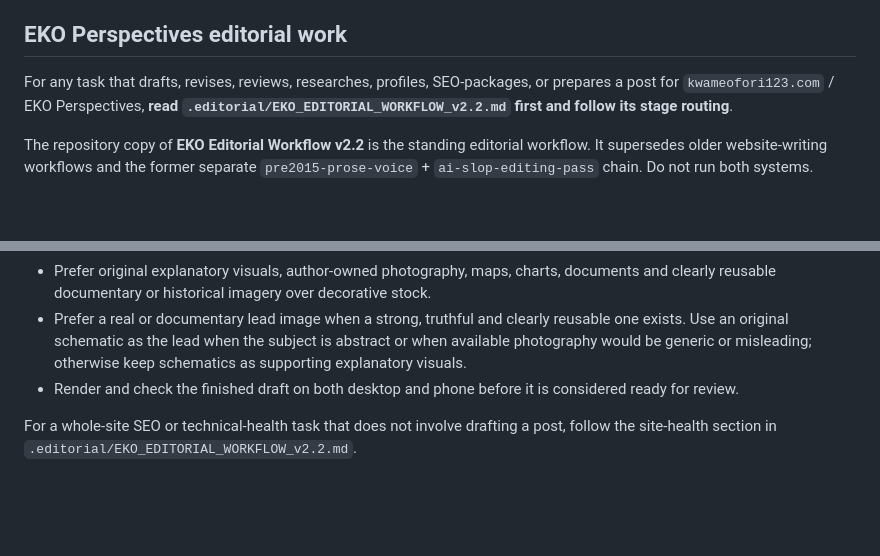
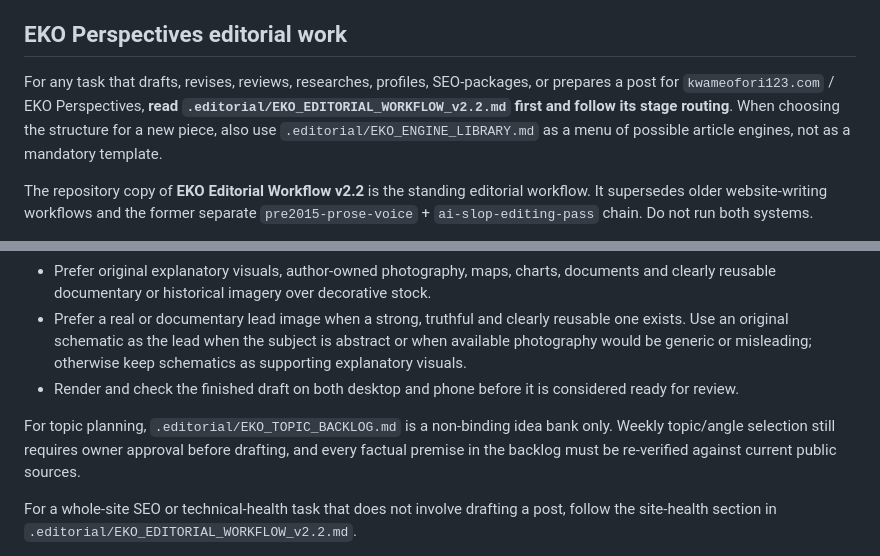
Before and after one commit to ElvisKwameOfori123/ElvisKwameOfori123.github.io, a Markdown page: AGENTS.md, 2 parts joined by grey strips. GitHub-like rendering; blank space fills up the shorter version.

Commit message:
Link adaptive engine library and topic backlog

```diff
--- a/AGENTS.md
+++ b/AGENTS.md
@@ -6,7 +6,7 @@ Warm paper, black type, one restrained blue accent, strong editorial imagery, ge
 
 ## EKO Perspectives editorial work
 
-For any task that drafts, revises, reviews, researches, profiles, SEO-packages, or prepares a post for `kwameofori123.com` / EKO Perspectives, **read `.editorial/EKO_EDITORIAL_WORKFLOW_v2.2.md` first and follow its stage routing**.
+For any task that drafts, revises, reviews, researches, profiles, SEO-packages, or prepares a post for `kwameofori123.com` / EKO Perspectives, **read `.editorial/EKO_EDITORIAL_WORKFLOW_v2.2.md` first and follow its stage routing**. When choosing the structure for a new piece, also use `.editorial/EKO_ENGINE_LIBRARY.md` as a menu of possible article engines, not as a mandatory template.
 
 The repository copy of **EKO Editorial Workflow v2.2** is the standing editorial workflow. It supersedes older website-writing workflows and the former separate `pre2015-prose-voice` + `ai-slop-editing-pass` chain. Do not run both systems.
 
@@ -27,6 +27,8 @@ Non-negotiable publication safeguards:
 - Prefer a real or documentary lead image when a strong, truthful and clearly reusable one exists. Use an original schematic as the lead when the subject is abstract or when available photography would be generic or misleading; otherwise keep schematics as supporting explanatory visuals.
 - Render and check the finished draft on both desktop and phone before it is considered ready for review.
 
+For topic planning, `.editorial/EKO_TOPIC_BACKLOG.md` is a non-binding idea bank only. Weekly topic/angle selection still requires owner approval before drafting, and every factual premise in the backlog must be re-verified against current public sources.
+
 For a whole-site SEO or technical-health task that does not involve drafting a post, follow the site-health section in `.editorial/EKO_EDITORIAL_WORKFLOW_v2.2.md`.
 
 For unrelated code-only work, the editorial pipeline does not need to run unless the change affects post rendering, metadata, discovery, accessibility, or publication behavior.
```
